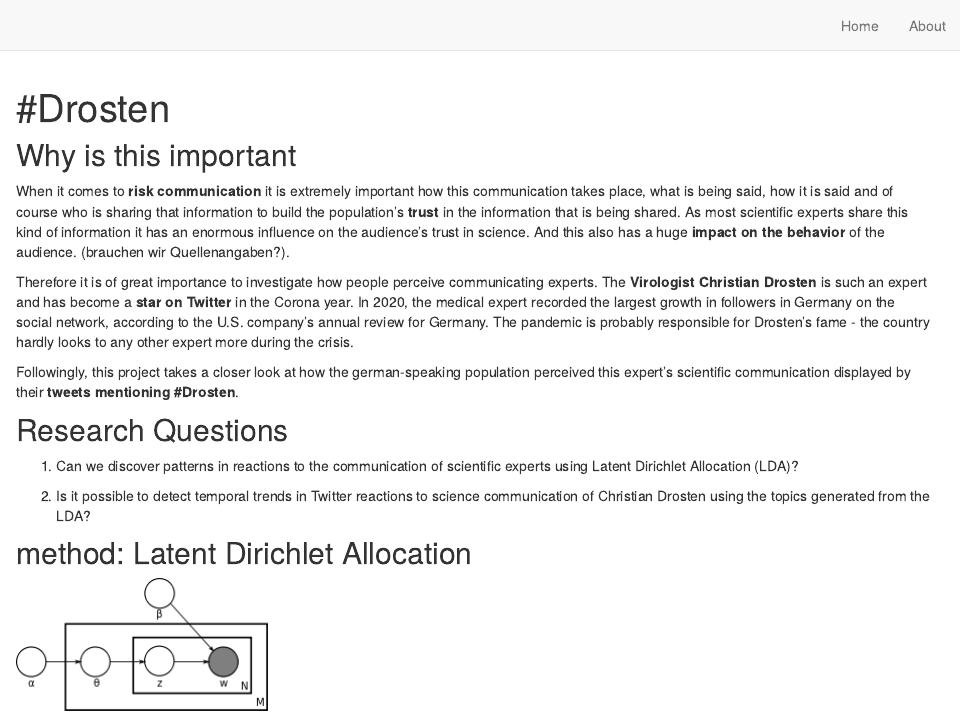
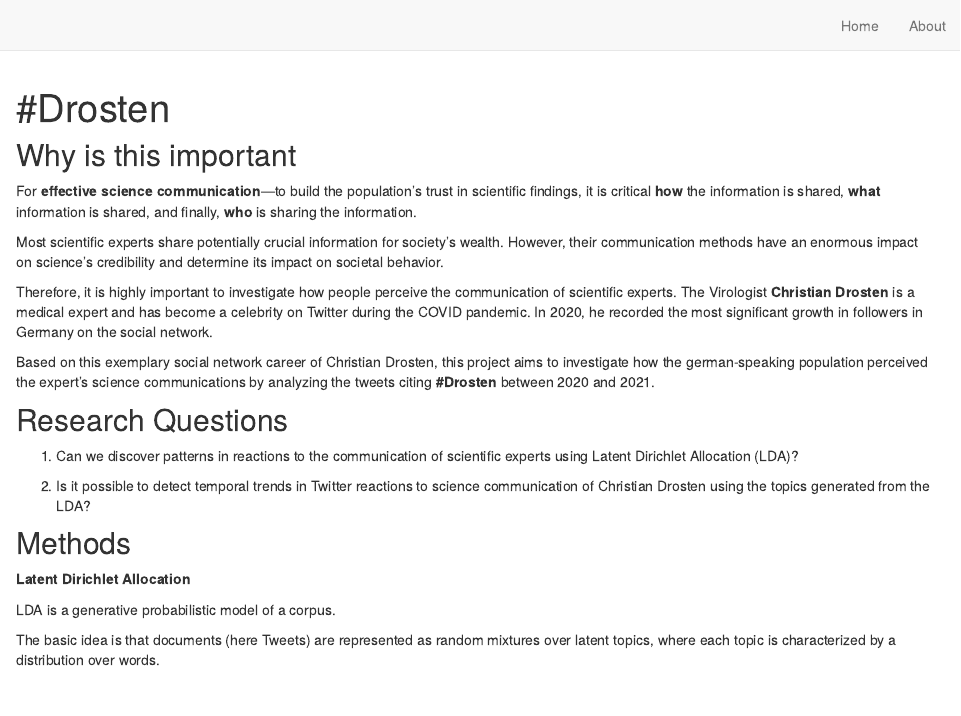
Before and after one commit to Maja-ctrl/Fabian-Maja-Data, an R Markdown document (data_analytics/index.Rmd): the page in a window 1100 px wide, from its top. Rendered offline with R 4.5, knitr and Pandoc, with nearby package versions; drawn as R Markdown's standard HTML page in place of the format the file asks for.

Commit message:
did some stuff yeeea

```diff
--- a/data_analytics/index.Rmd
+++ b/data_analytics/index.Rmd
@@ -2,6 +2,7 @@
 name: "Maja and Fabian"
 title: "#Drosten"
 #image: "latent.png"
+#![](latent.png){width = "200"}
 description: |
   Topic model evalution of reactions to scientific communication
 output:
@@ -20,11 +21,15 @@ knitr::opts_chunk$set(echo = FALSE)
 
 ## Why is this important
 
-When it comes to **risk communication** it is extremely important how this communication takes place, what is being said, how it is said and of course who is sharing that information to build the population's **trust** in the information that is being shared. As most scientific experts share this kind of information it has an enormous influence on the audience's trust in science. And this also has a huge **impact on the behavior** of the audience. (brauchen wir Quellenangaben?).
+For **effective science communication**—to build the population's trust in scientific findings, it is critical **how** the information is shared, **what** information is shared, and finally, **who** is sharing the information.
 
-Therefore it is of great importance to investigate how people perceive communicating experts. The **Virologist Christian Drosten** is such an expert and has become a **star on Twitter** in the Corona year. In 2020, the medical expert recorded the largest growth in followers in Germany on the social network, according to the U.S. company's annual review for Germany. The pandemic is probably responsible for Drosten's fame - the country hardly looks to any other expert more during the crisis.
+Most scientific experts share potentially crucial information for society's wealth. However, their communication methods have an enormous impact on science's credibility and determine its impact on societal behavior.
 
-Followingly, this project takes a closer look at how the german-speaking population perceived this expert's scientific communication displayed by their **tweets mentioning #Drosten**.
+Therefore, it is highly important to investigate how people perceive the communication of scientific experts. The Virologist **Christian Drosten** is a medical expert and has become a celebrity on Twitter during the COVID pandemic. In 2020, he recorded the most significant growth in followers in Germany on the social network.
+
+Based on this exemplary social network career of Christian Drosten, this project aims to investigate how the german-speaking population perceived the expert's science communications by analyzing the tweets citing **#Drosten** between 2020 and 2021.
+
+
 
 ## Research Questions
 
@@ -32,11 +37,14 @@ Followingly, this project takes a closer look at how the german-speaking populat
 
 2. Is it possible to detect temporal trends in Twitter reactions to science communication of Christian Drosten using the topics generated from the LDA?
 
-## method: Latent Dirichlet Allocation
+## Methods
 
-![](latent.png)
+**Latent Dirichlet Allocation**
 
 LDA is a generative probabilistic model of a corpus.
 
 The basic idea is that documents (here Tweets) are represented as random mixtures over latent topics,
 where each topic is characterized by a distribution over words.
+
+
+![](lda.png)
```
Also changed, not shown: 5 other files.
